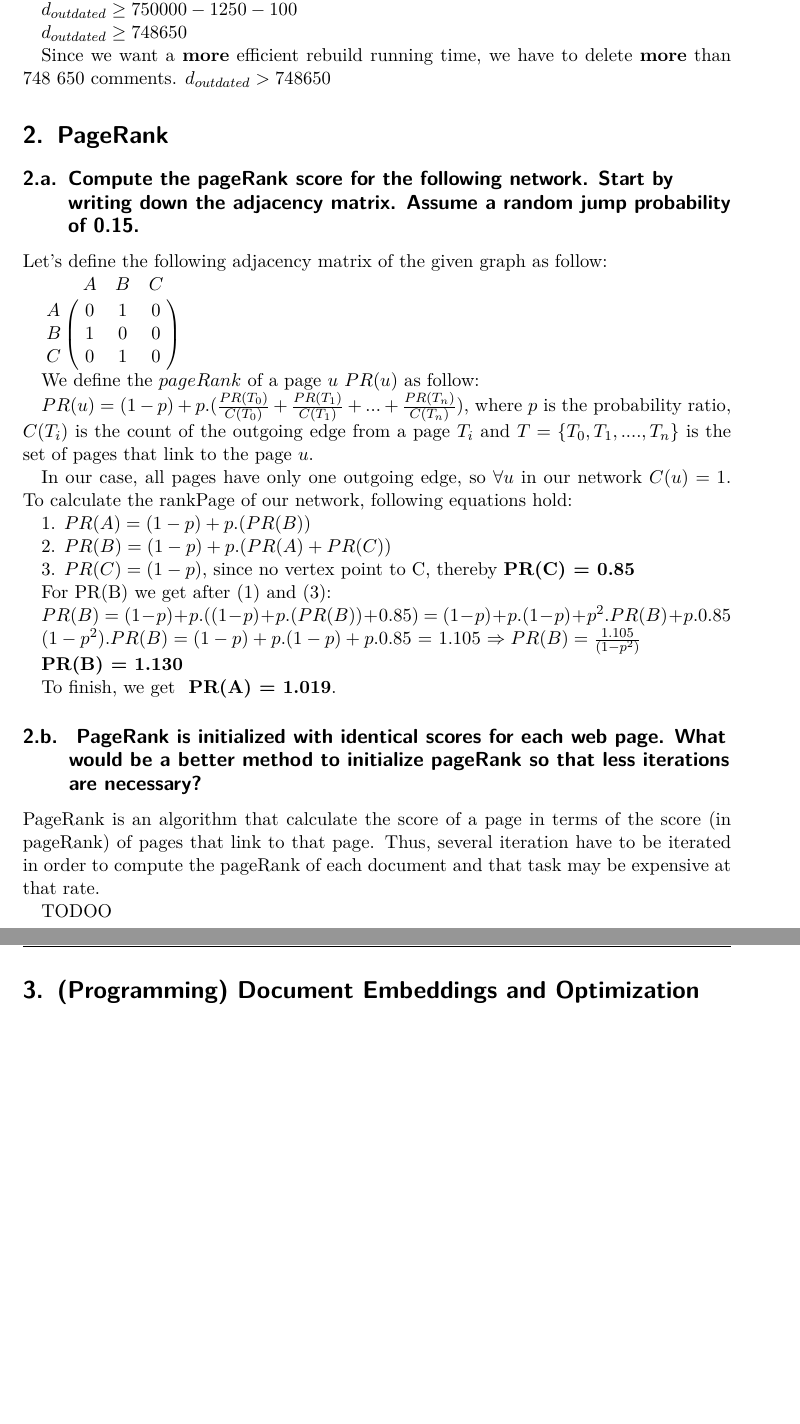
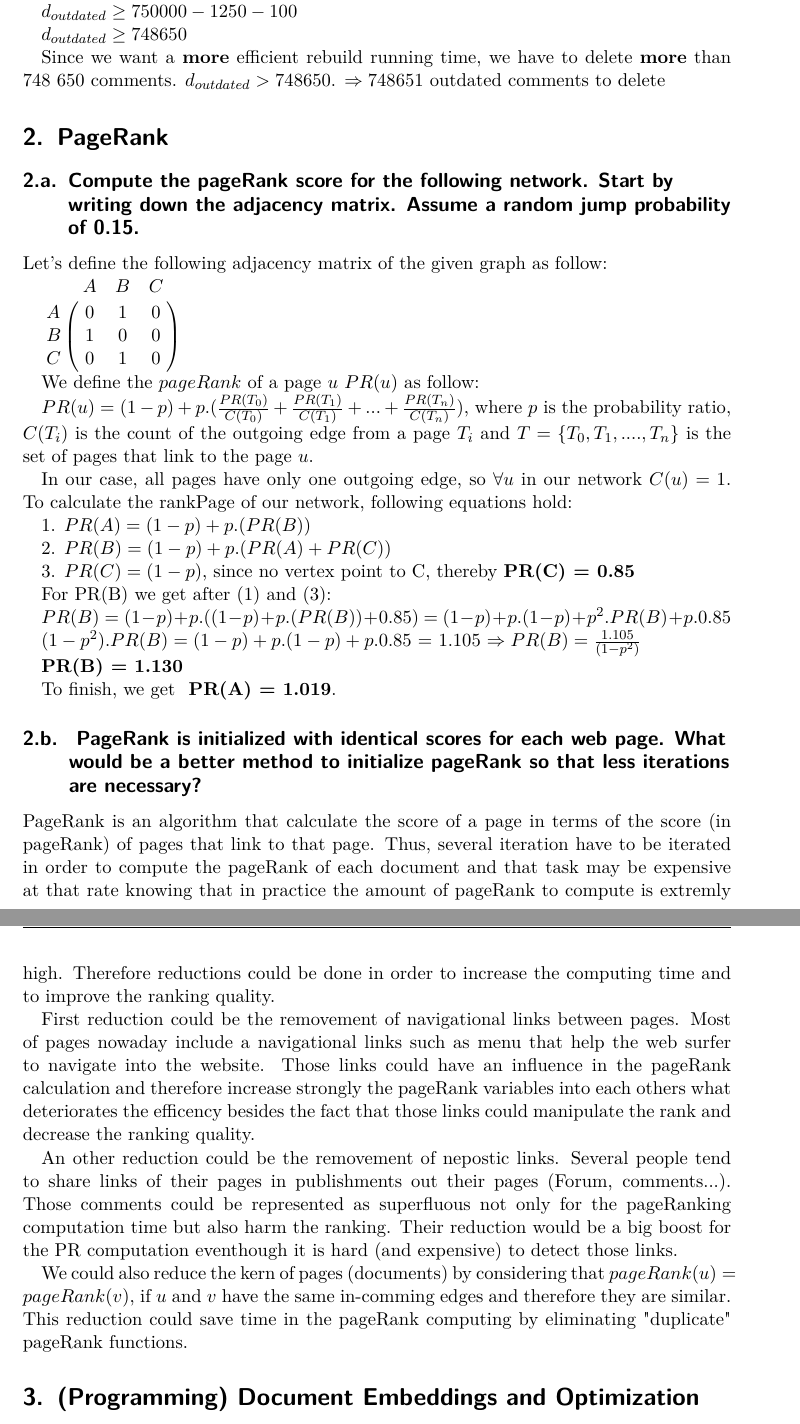
Before and after one commit to luminosuslight/comment-search-engine, a LaTeX problem sheet (assignments/assignment7.tex): two parts of pages 2 and 3 of 3 before the commit and two parts of pages 2 and 3 of 4 after it, joined at a grey line, cut so that both start at the same text, the shorter picture padded with empty space. Compiled offline with pdfLaTeX.

Commit message:
Changed the text slightly

```diff
--- a/assignments/assignment7.tex
+++ b/assignments/assignment7.tex
@@ -73,7 +73,7 @@ $d_{outdated} \geq 750 000 - 1 250 - 100$
 
 $d_{outdated} \geq 748 650$
 
-Since we want a \textbf{more} efficient rebuild running time, we have to delete \textbf{more} than 748 650 comments. $d_{outdated} > 748 650$
+Since we want a \textbf{more} efficient rebuild running time, we have to delete \textbf{more} than 748 650 comments. $d_{outdated} > 748 650$. $ \Rightarrow  748 651$ outdated comments to delete
 
 
 \section{PageRank}
@@ -117,10 +117,13 @@ To finish, we get $\textbf{ PR(A) = 1.019}$.
 \subsection { PageRank is initialized with identical scores for each web page. What would be a better
 method to initialize pageRank so that less iterations are necessary?}
 
-PageRank is an algorithm that calculate the score of a page in terms of the score (in pageRank) of pages that link to that page. Thus, several iteration have to be iterated in order to compute the pageRank of each document and that task may be expensive at that rate.
+PageRank is an algorithm that calculate the score of a page in terms of the score (in pageRank) of pages that link to that page. Thus, several iteration have to be iterated in order to compute the pageRank of each document and that task may be expensive at that rate knowing that in practice the amount of pageRank to compute is extremly high. Therefore reductions could be done in order to increase the computing time and to improve the ranking quality.
 
-TODOO
+First reduction could be the removement of navigational links between pages. Most of pages nowaday include a navigational links such as menu that help the web surfer to navigate into the website. Those links could have an influence in the pageRank calculation and therefore increase strongly the pageRank variables into each others what deteriorates the efficency besides the fact that those links could manipulate the rank and decrease the ranking quality.
 
+An other reduction could be the removement of nepostic links. Several people tend to share links of their pages in publishments  out their pages  (Forum, comments...). Those comments could be represented as superfluous not only for the pageRanking computation time but also harm the ranking. Their reduction would be a big boost for the PR computation eventhough it is hard (and expensive) to detect those links.
+
+We could also reduce the kern of pages (documents) by considering that $pageRank(u)= pageRank(v)$, if $u$ and $v$ have the same in-comming edges and therefore they are similar. This reduction could save time in the pageRank computing by eliminating "duplicate" pageRank functions.
 
 \section{(Programming) Document Embeddings and Optimization}
 
```
Also changed, not shown: assignments/assignment7.pdf.
